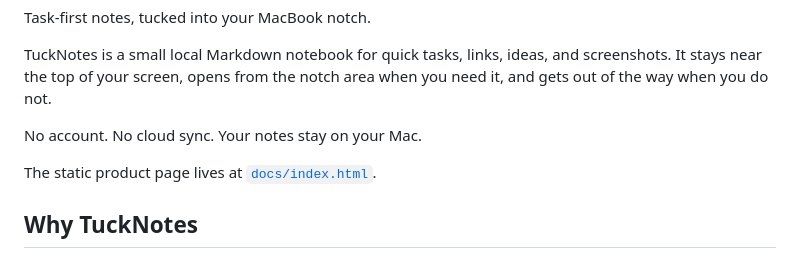
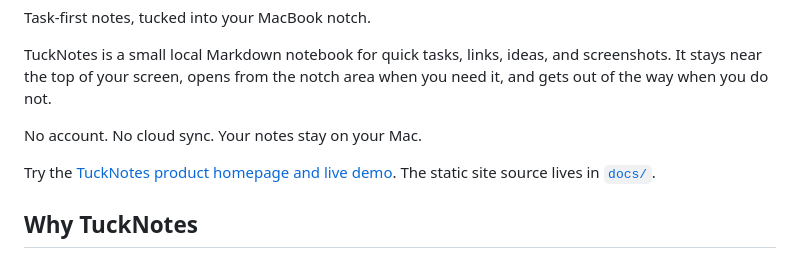
Before and after one commit to lyunify/TuckNote, a Markdown page: README.md, the part around the change. Drawn GitHub-style.

```diff
--- a/README.md
+++ b/README.md
@@ -8,7 +8,7 @@ TuckNotes is a small local Markdown notebook for quick tasks, links, ideas, and
 
 No account. No cloud sync. Your notes stay on your Mac.
 
-The static product page lives at [`docs/index.html`](docs/index.html).
+Try the [TuckNotes product homepage and live demo](https://lyunify.github.io/TuckNote/). The static site source lives in [`docs/`](docs/).
 
 ## Why TuckNotes
 
```
Also changed, not shown: docs/README.md (+7 -1 lines).
